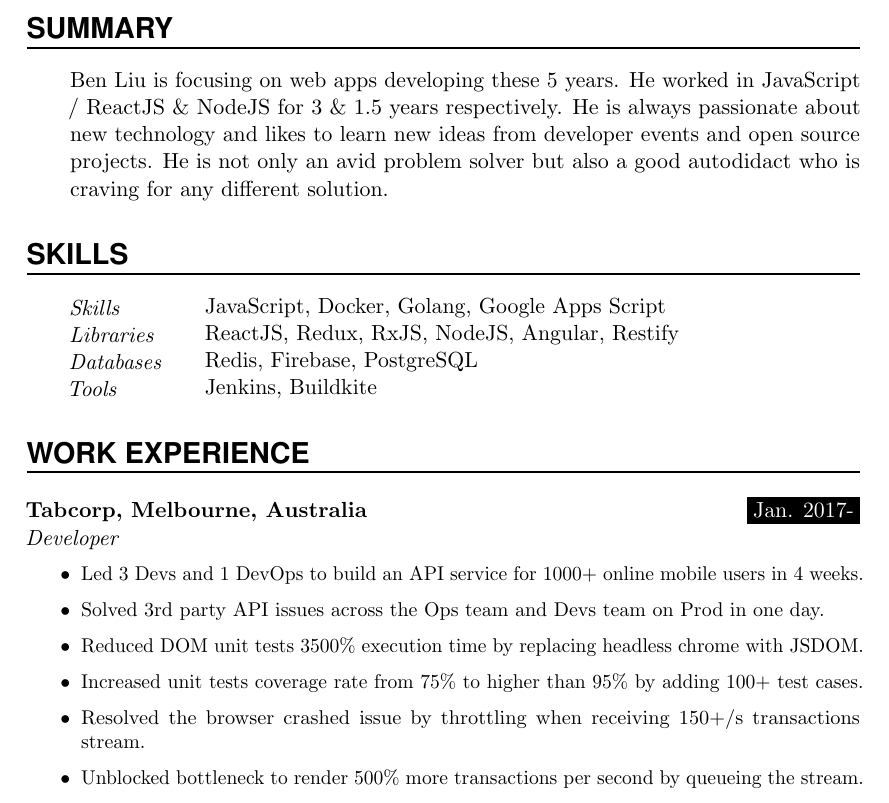
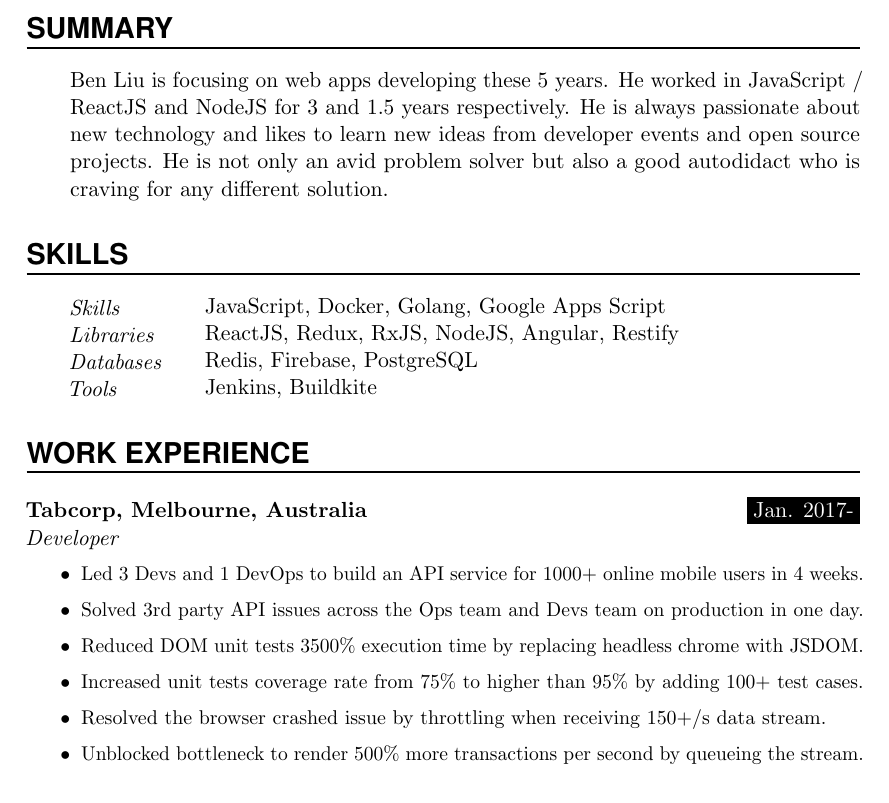
Before and after one commit to ben196888/resume, a LaTeX CV (Resume.tex): part of the page, cut so that both start at the same text. Compiled offline with pdfLaTeX.

Commit message:
Review update

```diff
--- a/Resume.tex
+++ b/Resume.tex
@@ -113,7 +113,8 @@
 \NewPart{Summary}{}
 
 \SummaryEntry{%
-Ben Liu is focusing on web apps developing these 5 years. He worked in JavaScript / ReactJS \& NodeJS for 3 \& 1.5 years respectively.
+Ben Liu is focusing on web apps developing these 5 years.
+He worked in JavaScript / ReactJS and NodeJS for 3 and 1.5 years respectively.
 He is always passionate about new technology and likes to learn new ideas from developer events and open source projects.
 He is not only an avid problem solver but also a good autodidact who is craving for any different solution.
 }
@@ -134,10 +135,10 @@ He is not only an avid problem solver but also a good autodidact who is craving
 \WorkEntry{Tabcorp, Melbourne, Australia}{Jan. 2017-}{Developer}{
 \begin{itemize}
 	\item {Led 3 Devs and 1 DevOps to build an API service for 1000+ online mobile users in 4 weeks.}
-	\item {Solved 3rd party API issues across the Ops team and Devs team on Prod in one day.}
+	\item {Solved 3rd party API issues across the Ops team and Devs team on production in one day.}
 	\item {Reduced DOM unit tests 3500\% execution time by replacing headless chrome with JSDOM.}
 	\item {Increased unit tests coverage rate from 75\% to higher than 95\% by adding 100+ test cases.}
-	\item {Resolved the browser crashed issue by throttling when receiving 150+/s transactions stream.}
+	\item {Resolved the browser crashed issue by throttling when receiving 150+/s data stream.}
 	\item {Unblocked bottleneck to render 500\% more transactions per second by queueing the stream.}
 \end{itemize}
 }
```
